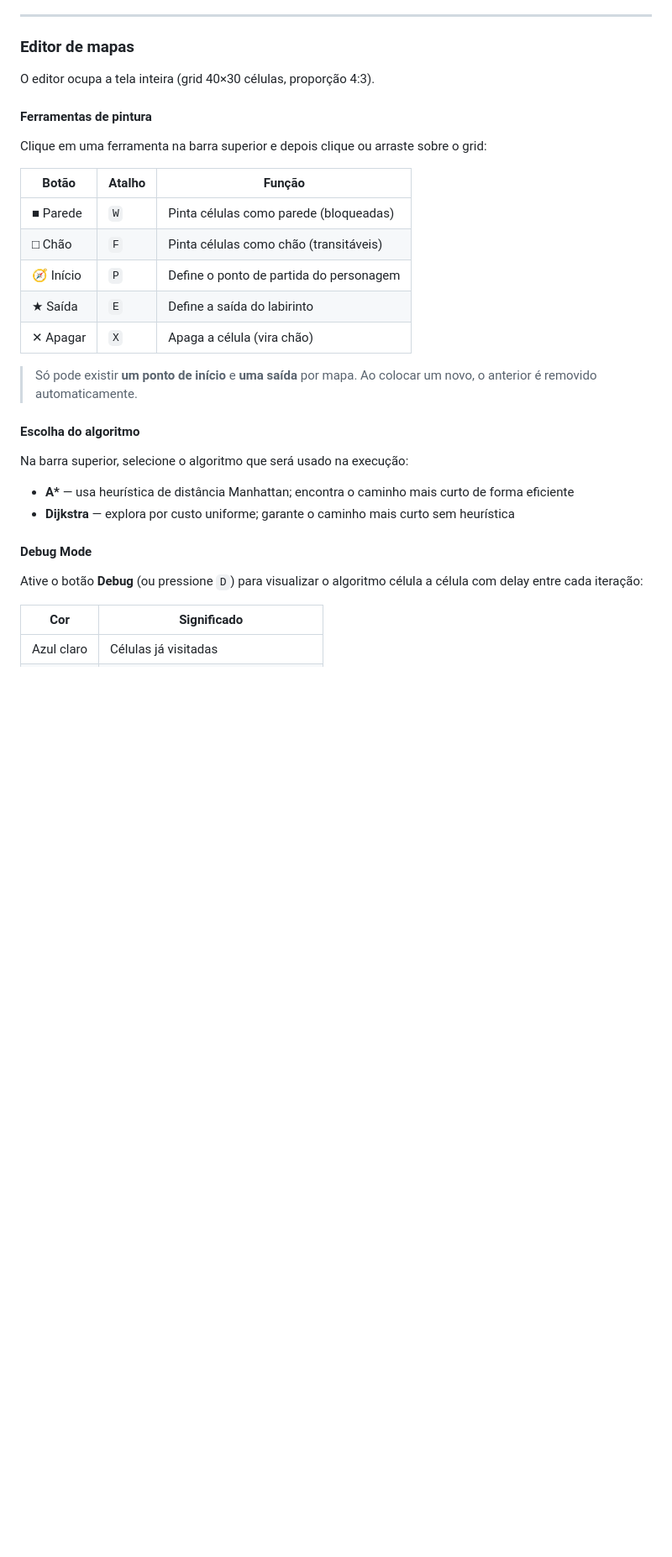
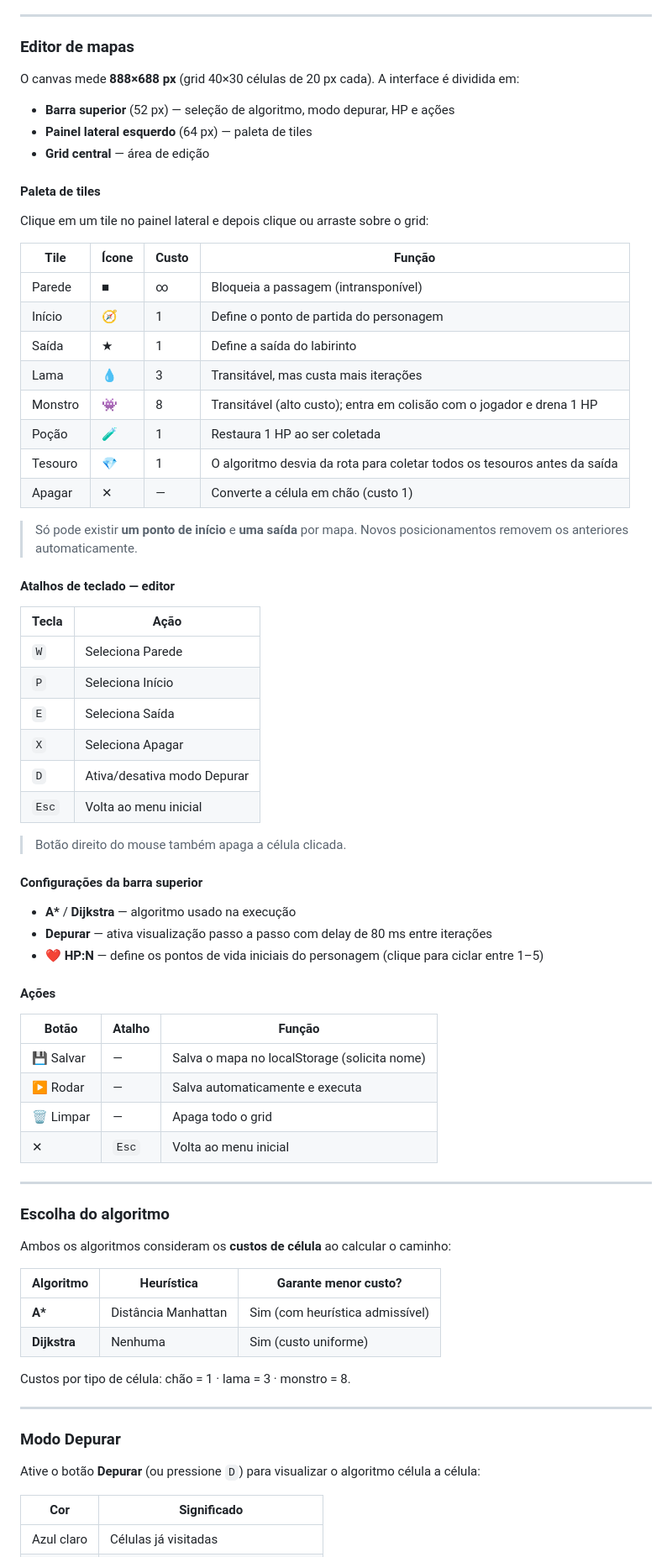
Before and after one commit to kaabsimas/super_maze, a Markdown page: README.md, the part around one of its changes. Shown at 84% size. GitHub-like rendering; blank space fills up the shorter version.

Commit message:
Atualização do README

```diff
--- a/README.md
+++ b/README.md
@@ -52,32 +62,75 @@ Ao abrir o jogo, duas opções estão disponíveis:
 
 ### Editor de mapas
 
-O editor ocupa a tela inteira (grid 40×30 células, proporção 4:3).
+O canvas mede **888×688 px** (grid 40×30 células de 20 px cada). A interface é dividida em:
 
-#### Ferramentas de pintura
+- **Barra superior** (52 px) — seleção de algoritmo, modo depurar, HP e ações
+- **Painel lateral esquerdo** (64 px) — paleta de tiles
+- **Grid central** — área de edição
 
-Clique em uma ferramenta na barra superior e depois clique ou arraste sobre o grid:
+#### Paleta de tiles
+
+Clique em um tile no painel lateral e depois clique ou arraste sobre o grid:
+
+| Tile | Ícone | Custo | Função |
+|------|-------|-------|--------|
+| Parede | ■ | ∞ | Bloqueia a passagem (intransponível) |
+| Início | 🧭 | 1 | Define o ponto de partida do personagem |
+| Saída | ★ | 1 | Define a saída do labirinto |
+| Lama | 💧 | 3 | Transitável, mas custa mais iterações |
+| Monstro | 👾 | 8 | Transitável (alto custo); entra em colisão com o jogador e drena 1 HP |
+| Poção | 🧪 | 1 | Restaura 1 HP ao ser coletada |
+| Tesouro | 💎 | 1 | O algoritmo desvia da rota para coletar todos os tesouros antes da saída |
+| Apagar | ✕ | — | Converte a célula em chão (custo 1) |
+
+> Só pode existir **um ponto de início** e **uma saída** por mapa. Novos posicionamentos removem os anteriores automaticamente.
+
+#### Atalhos de teclado — editor
+
+| Tecla | Ação |
+|-------|------|
+| `W` | Seleciona Parede |
+| `P` | Seleciona Início |
+| `E` | Seleciona Saída |
+| `X` | Seleciona Apagar |
+| `D` | Ativa/desativa modo Depurar |
+| `Esc` | Volta ao menu inicial |
+
+> Botão direito do mouse também apaga a célula clicada.
+
+#### Configurações da barra superior
+
+- **A\*** / **Dijkstra** — algoritmo usado na execução
+- **Depurar** — ativa visualização passo a passo com delay de 80 ms entre iterações
+- **❤ HP:N** — define os pontos de vida iniciais do personagem (clique para ciclar entre 1–5)
+
+#### Ações
 
 | Botão | Atalho | Função |
 |-------|--------|--------|
-| ■ Parede | `W` | Pinta células como parede (bloqueadas) |
-| □ Chão | `F` | Pinta células como chão (transitáveis) |
-| 🧭 Início | `P` | Define o ponto de partida do personagem |
-| ★ Saída | `E` | Define a saída do labirinto |
-| ✕ Apagar | `X` | Apaga a célula (vira chão) |
+| 💾 Salvar | — | Salva o mapa no localStorage (solicita nome) |
+| ▶ Rodar | — | Salva automaticamente e executa |
+| 🗑 Limpar | — | Apaga todo o grid |
+| ✕ | `Esc` | Volta ao menu inicial |
 
-> Só pode existir **um ponto de início** e **uma saída** por mapa. Ao colocar um novo, o anterior é removido automaticamente.
+---
 
-#### Escolha do algoritmo
+### Escolha do algoritmo
 
-Na barra superior, selecione o algoritmo que será usado na execução:
+Ambos os algoritmos consideram os **custos de célula** ao calcular o caminho:
 
-- **A\*** — usa heurística de distância Manhattan; encontra o caminho mais curto de forma eficiente
-- **Dijkstra** — explora por custo uniforme; garante o caminho mais curto sem heurística
+| Algoritmo | Heurística | Garante menor custo? |
+|-----------|-----------|----------------------|
+| **A\*** | Distância Manhattan | Sim (com heurística admissível) |
+| **Dijkstra** | Nenhuma | Sim (custo uniforme) |
 
-#### Debug Mode
+Custos por tipo de célula: chão = 1 · lama = 3 · monstro = 8.
 
-Ative o botão **Debug** (ou pressione `D`) para visualizar o algoritmo célula a célula com delay entre cada iteração:
+---
+
+### Modo Depurar
+
+Ative o botão **Depurar** (ou pressione `D`) para visualizar o algoritmo célula a célula:
 
 | Cor | Significado |
 |-----|-------------|
```
Also changed, not shown: other parts of README.md (+58 -27 lines).
